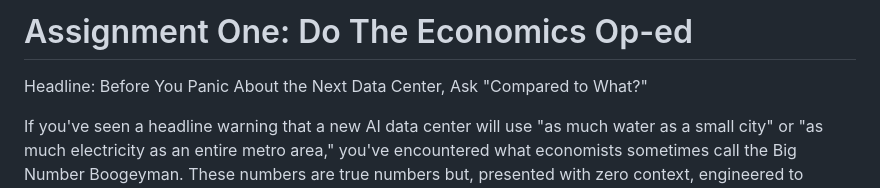
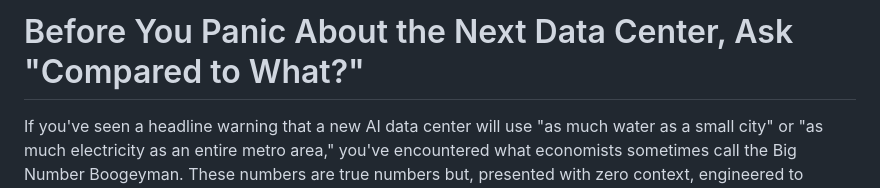
Before and after one commit to sscheinb/econ238-portfolio, a Markdown page: Assignment-1.md, the part around the change. Drawn GitHub-style.

```diff
--- a/Assignment-1.md
+++ b/Assignment-1.md
@@ -1,6 +1,4 @@
-# Assignment One: Do The Economics Op-ed
-
-Headline: Before You Panic About the Next Data Center, Ask "Compared to What?"
+# Before You Panic About the Next Data Center, Ask "Compared to What?"
 
 If you've seen a headline warning that a new AI data center will use "as much water as a small city" or "as much electricity as an entire metro area," you've encountered what economists sometimes call the Big Number Boogeyman. These numbers are true numbers but, presented with zero context, engineered to produce alarm rather than understanding.
 
```
